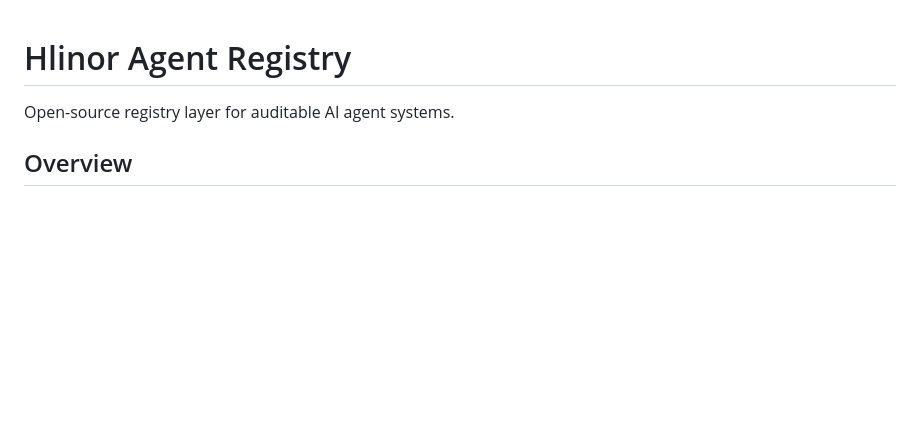
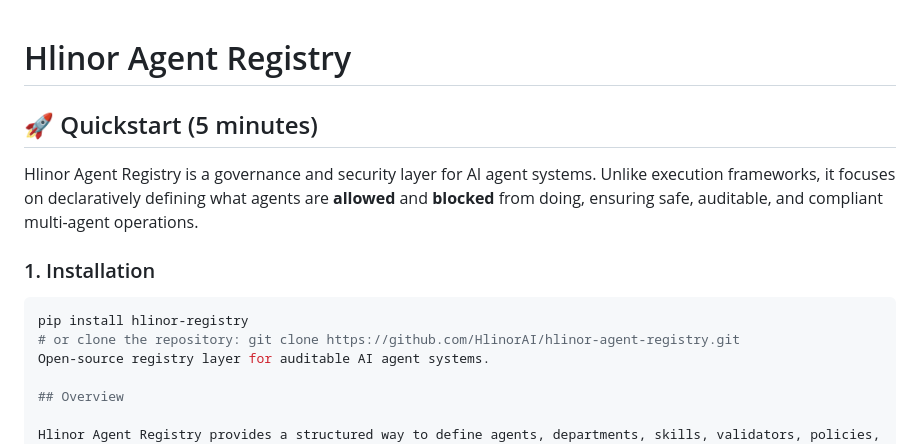
Before and after one commit to HlinorAI/hlinor-agent-registry, a Markdown page: README.md, the part around the change. Rendered like a GitHub page; blank space fills up the shorter version.

````diff
--- a/README.md
+++ b/README.md
@@ -1,5 +1,13 @@
 # Hlinor Agent Registry
 
+## 🚀 Quickstart (5 minutes)
+
+Hlinor Agent Registry is a governance and security layer for AI agent systems. Unlike execution frameworks, it focuses on declaratively defining what agents are **allowed** and **blocked** from doing, ensuring safe, auditable, and compliant multi-agent operations.
+
+### 1. Installation
+```bash
+pip install hlinor-registry
+# or clone the repository: git clone https://github.com/HlinorAI/hlinor-agent-registry.git
 Open-source registry layer for auditable AI agent systems.
 
 ## Overview
````
